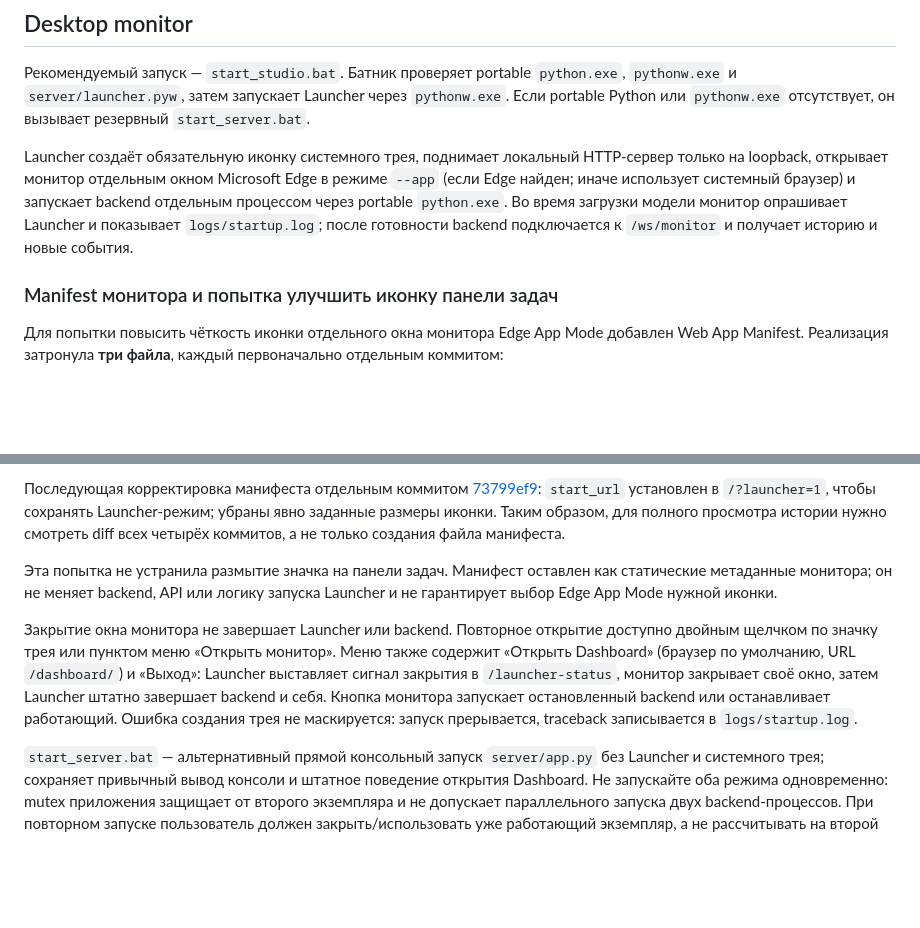
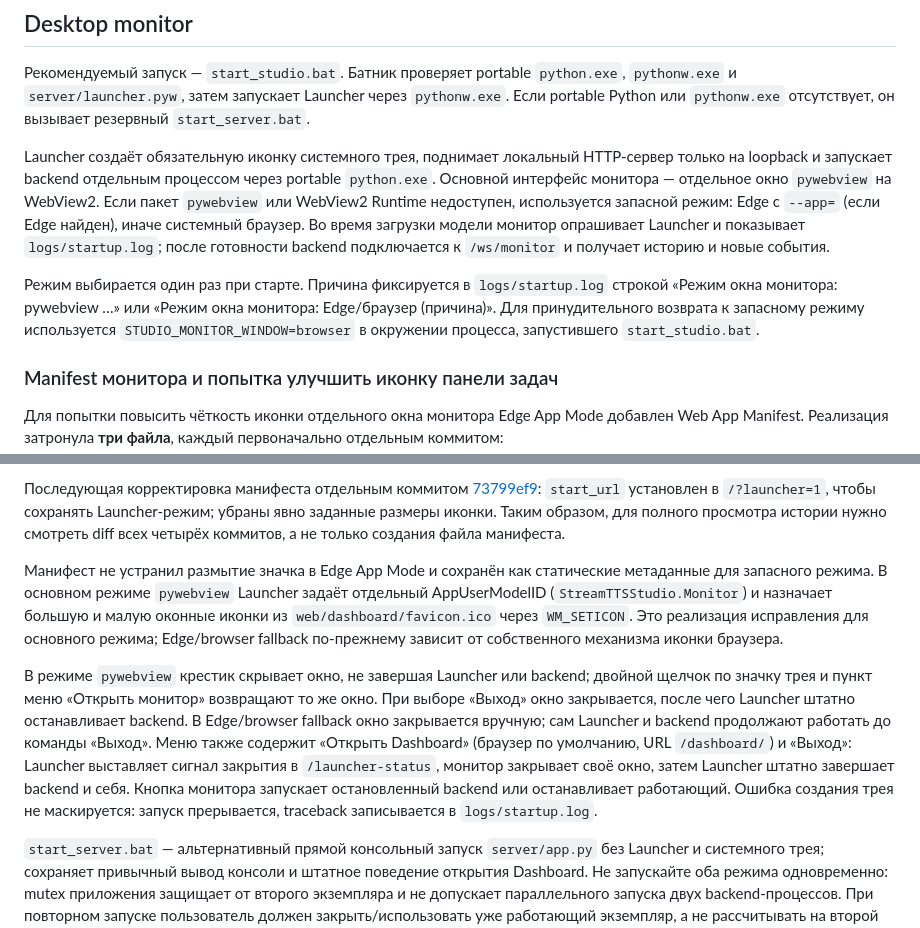
Before and after one commit to BuXaLo/stream-tts-studio, a Markdown page: docs/ARCHITECTURE.md, 2 parts joined by grey strips. Drawn GitHub-style; blank space fills up the shorter version.

Commit message:
Document pywebview monitor window architecture

```diff
--- a/docs/ARCHITECTURE.md
+++ b/docs/ARCHITECTURE.md
@@ -111,7 +111,9 @@ OAuth и worker получают события донатов и вызываю
 
 Рекомендуемый запуск — `start_studio.bat`. Батник проверяет portable `python.exe`, `pythonw.exe` и `server/launcher.pyw`, затем запускает Launcher через `pythonw.exe`. Если portable Python или `pythonw.exe` отсутствует, он вызывает резервный `start_server.bat`.
 
-Launcher создаёт обязательную иконку системного трея, поднимает локальный HTTP-сервер только на loopback, открывает монитор отдельным окном Microsoft Edge в режиме `--app` (если Edge найден; иначе использует системный браузер) и запускает backend отдельным процессом через portable `python.exe`. Во время загрузки модели монитор опрашивает Launcher и показывает `logs/startup.log`; после готовности backend подключается к `/ws/monitor` и получает историю и новые события.
+Launcher создаёт обязательную иконку системного трея, поднимает локальный HTTP-сервер только на loopback и запускает backend отдельным процессом через portable `python.exe`. Основной интерфейс монитора — отдельное окно `pywebview` на WebView2. Если пакет `pywebview` или WebView2 Runtime недоступен, используется запасной режим: Edge с `--app=` (если Edge найден), иначе системный браузер. Во время загрузки модели монитор опрашивает Launcher и показывает `logs/startup.log`; после готовности backend подключается к `/ws/monitor` и получает историю и новые события.
+
+Режим выбирается один раз при старте. Причина фиксируется в `logs/startup.log` строкой «Режим окна монитора: pywebview …» или «Режим окна монитора: Edge/браузер (причина)». Для принудительного возврата к запасному режиму используется `STUDIO_MONITOR_WINDOW=browser` в окружении процесса, запустившего `start_studio.bat`.
 
 
 ### Manifest монитора и попытка улучшить иконку панели задач
@@ -124,9 +126,9 @@ Launcher создаёт обязательную иконку системног
 
 Последующая корректировка манифеста отдельным коммитом [73799ef9](https://github.com/BuXaLo/stream-tts-studio/commit/73799ef98ef52b4c327e3bb4e3d80ae8ff3061c5): `start_url` установлен в `/?launcher=1`, чтобы сохранять Launcher-режим; убраны явно заданные размеры иконки. Таким образом, для полного просмотра истории нужно смотреть diff всех четырёх коммитов, а не только создания файла манифеста.
 
-Эта попытка не устранила размытие значка на панели задач. Манифест оставлен как статические метаданные монитора; он не меняет backend, API или логику запуска Launcher и не гарантирует выбор Edge App Mode нужной иконки.
+Манифест не устранил размытие значка в Edge App Mode и сохранён как статические метаданные для запасного режима. В основном режиме `pywebview` Launcher задаёт отдельный AppUserModelID (`StreamTTSStudio.Monitor`) и назначает большую и малую оконные иконки из `web/dashboard/favicon.ico` через `WM_SETICON`. Это реализация исправления для основного режима; Edge/browser fallback по-прежнему зависит от собственного механизма иконки браузера.
 
-Закрытие окна монитора не завершает Launcher или backend. Повторное открытие доступно двойным щелчком по значку трея или пунктом меню «Открыть монитор». Меню также содержит «Открыть Dashboard» (браузер по умолчанию, URL `/dashboard/`) и «Выход»: Launcher выставляет сигнал закрытия в `/launcher-status`, монитор закрывает своё окно, затем Launcher штатно завершает backend и себя. Кнопка монитора запускает остановленный backend или останавливает работающий. Ошибка создания трея не маскируется: запуск прерывается, traceback записывается в `logs/startup.log`.
+В режиме `pywebview` крестик скрывает окно, не завершая Launcher или backend; двойной щелчок по значку трея и пункт меню «Открыть монитор» возвращают то же окно. При выборе «Выход» окно закрывается, после чего Launcher штатно останавливает backend. В Edge/browser fallback окно закрывается вручную; сам Launcher и backend продолжают работать до команды «Выход». Меню также содержит «Открыть Dashboard» (браузер по умолчанию, URL `/dashboard/`) и «Выход»: Launcher выставляет сигнал закрытия в `/launcher-status`, монитор закрывает своё окно, затем Launcher штатно завершает backend и себя. Кнопка монитора запускает остановленный backend или останавливает работающий. Ошибка создания трея не маскируется: запуск прерывается, traceback записывается в `logs/startup.log`.
 
 `start_server.bat` — альтернативный прямой консольный запуск `server/app.py` без Launcher и системного трея; сохраняет привычный вывод консоли и штатное поведение открытия Dashboard. Не запускайте оба режима одновременно: mutex приложения защищает от второго экземпляра и не допускает параллельного запуска двух backend-процессов. При повторном запуске пользователь должен закрыть/использовать уже работающий экземпляр, а не рассчитывать на второй сервер.
 
```
